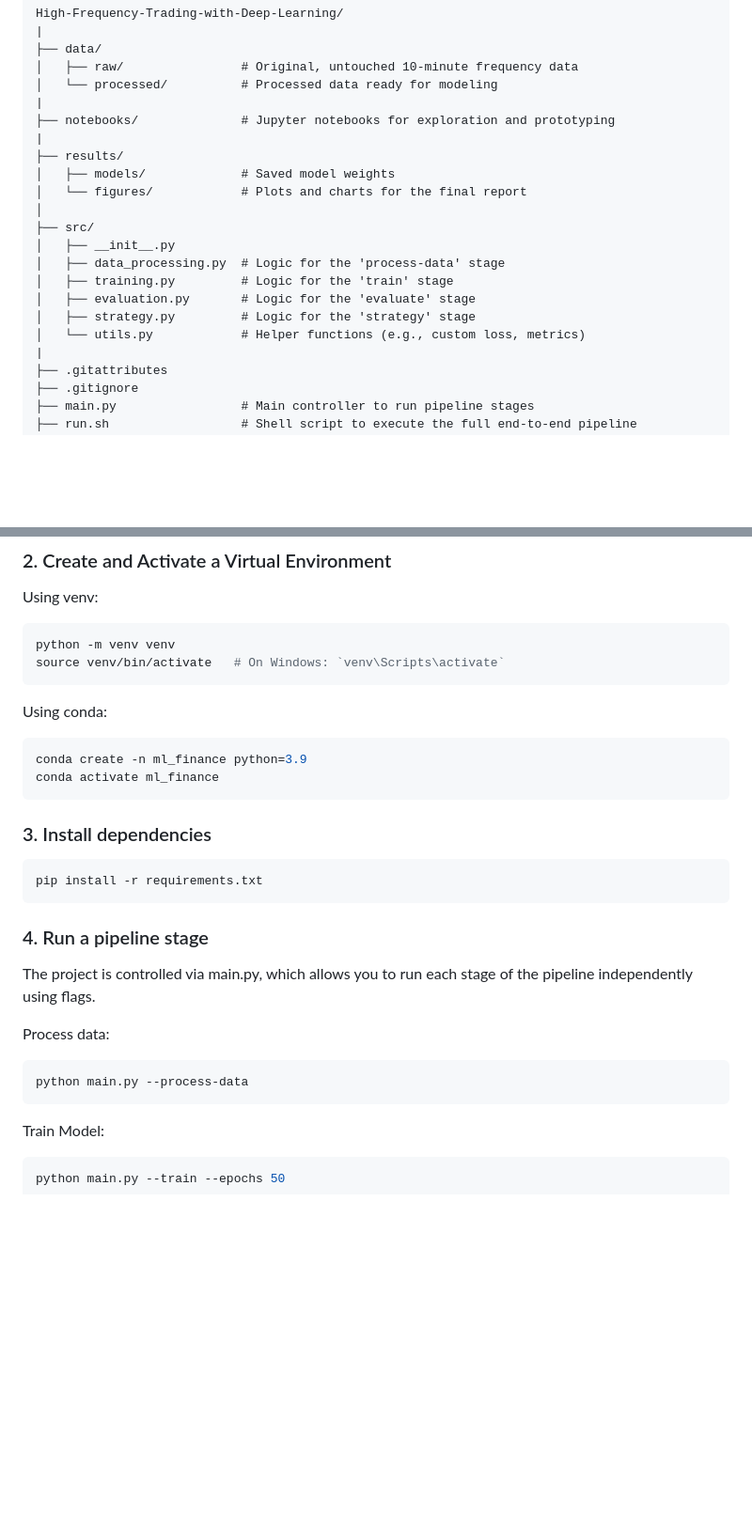
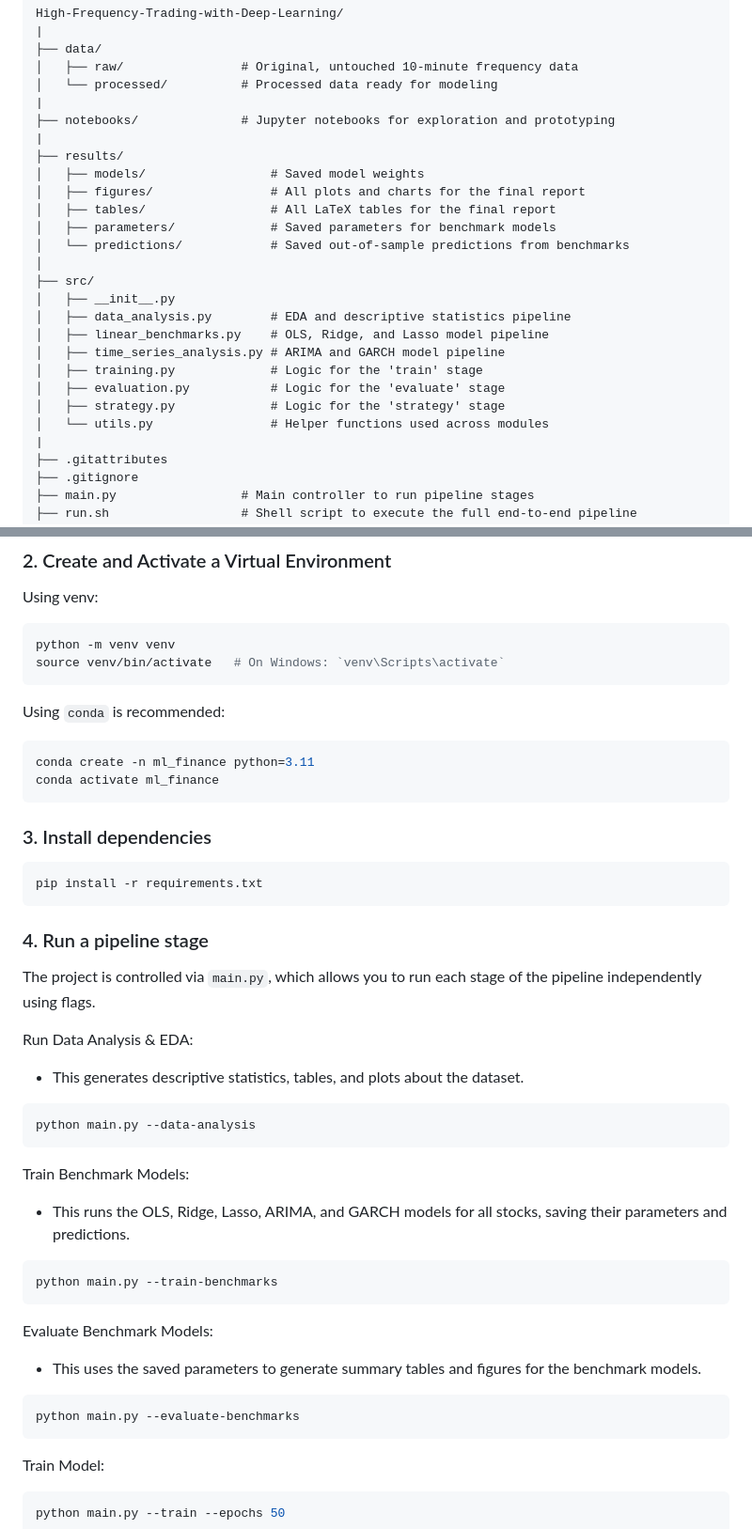
Before and after one commit to PipsCods/High-Frequency-Trading-with-Deep-Learning, a Markdown page: README.md, 2 parts joined by grey strips. Shown: that part at 94% size. GitHub-like rendering; blank space fills up the shorter version.

Commit message:
Update README.md to enhance project documentation with detailed descriptions of data analysis, benchmark training, and evaluation stages.

````diff
--- a/README.md
+++ b/README.md
@@ -18,16 +18,21 @@ High-Frequency-Trading-with-Deep-Learning/
 ├── notebooks/              # Jupyter notebooks for exploration and prototyping
 |
 ├── results/
-│   ├── models/             # Saved model weights
-│   └── figures/            # Plots and charts for the final report
+│   ├── models/                 # Saved model weights
+│   ├── figures/                # All plots and charts for the final report
+│   ├── tables/                 # All LaTeX tables for the final report
+│   ├── parameters/             # Saved parameters for benchmark models
+│   └── predictions/            # Saved out-of-sample predictions from benchmarks
 │
 ├── src/
 │   ├── __init__.py
-│   ├── data_processing.py  # Logic for the 'process-data' stage
-│   ├── training.py         # Logic for the 'train' stage
-│   ├── evaluation.py       # Logic for the 'evaluate' stage
-│   ├── strategy.py         # Logic for the 'strategy' stage
-│   └── utils.py            # Helper functions (e.g., custom loss, metrics)
+│   ├── data_analysis.py        # EDA and descriptive statistics pipeline
+│   ├── linear_benchmarks.py    # OLS, Ridge, and Lasso model pipeline
+│   ├── time_series_analysis.py # ARIMA and GARCH model pipeline
+│   ├── training.py             # Logic for the 'train' stage
+│   ├── evaluation.py           # Logic for the 'evaluate' stage
+│   ├── strategy.py             # Logic for the 'strategy' stage
+│   └── utils.py                # Helper functions used across modules
 |
 ├── .gitattributes
 ├── .gitignore
@@ -61,9 +66,9 @@ python -m venv venv
 source venv/bin/activate   # On Windows: `venv\Scripts\activate`
 ```
 
-Using conda:
+Using `conda` is recommended:
 ```bash
-conda create -n ml_finance python=3.9
+conda create -n ml_finance python=3.11
 conda activate ml_finance
 ```
 
@@ -73,11 +78,24 @@ pip install -r requirements.txt
 ```
 
 ### 4. Run a pipeline stage
-The project is controlled via main.py, which allows you to run each stage of the pipeline independently using flags.
+The project is controlled via `main.py`, which allows you to run each stage of the pipeline independently using flags.
 
-Process data:
+Run Data Analysis & EDA:
+* This generates descriptive statistics, tables, and plots about the dataset.
 ```bash
-python main.py --process-data
+python main.py --data-analysis
+```
+
+Train Benchmark Models:
+* This runs the OLS, Ridge, Lasso, ARIMA, and GARCH models for all stocks, saving their parameters and predictions.
+```bash
+python main.py --train-benchmarks
+```
+
+Evaluate Benchmark Models:
+* This uses the saved parameters to generate summary tables and figures for the benchmark models.
+```bash
+python main.py --evaluate-benchmarks
 ```
 
 Train Model:
````
Also changed, not shown: other parts of README.md (+1 -1 lines).
